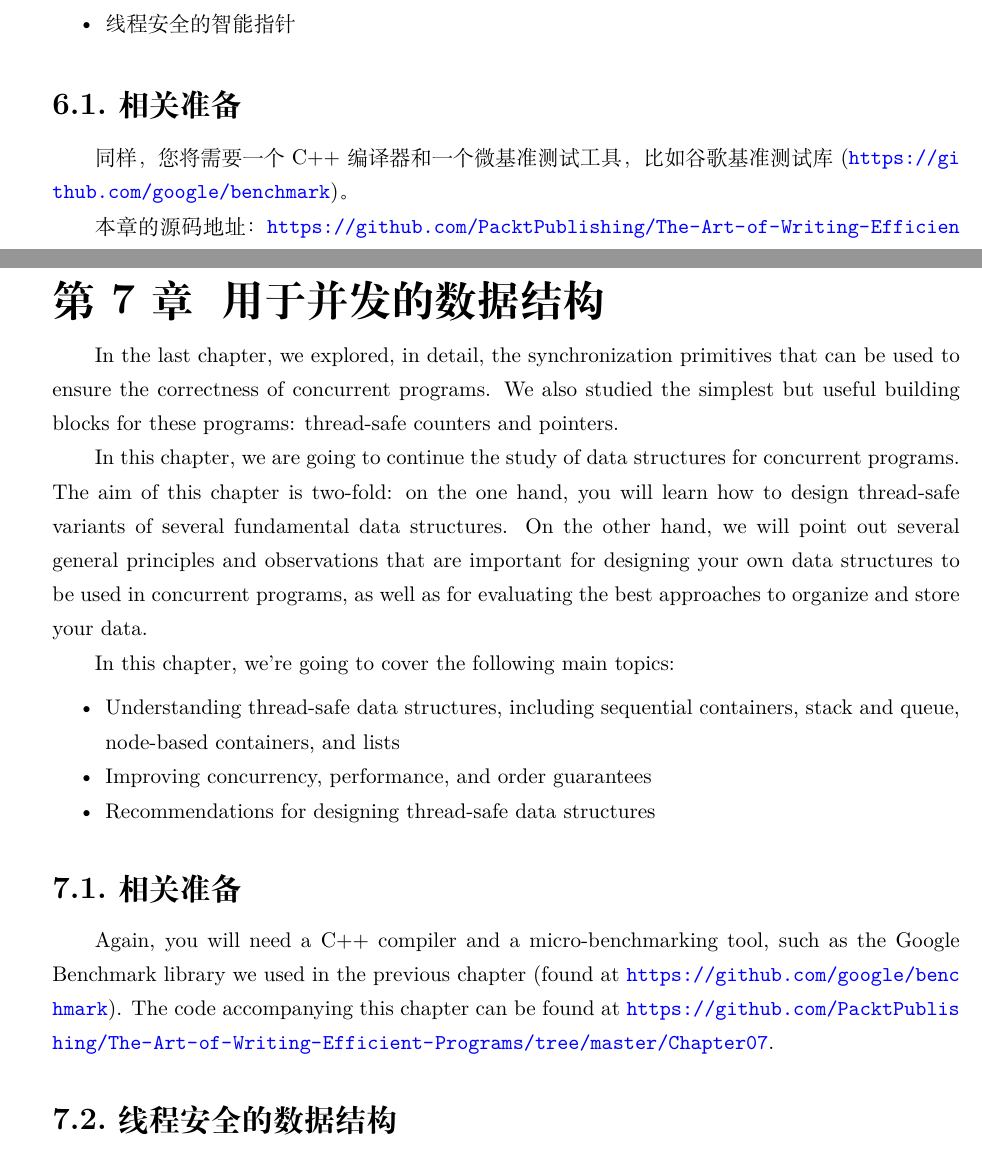
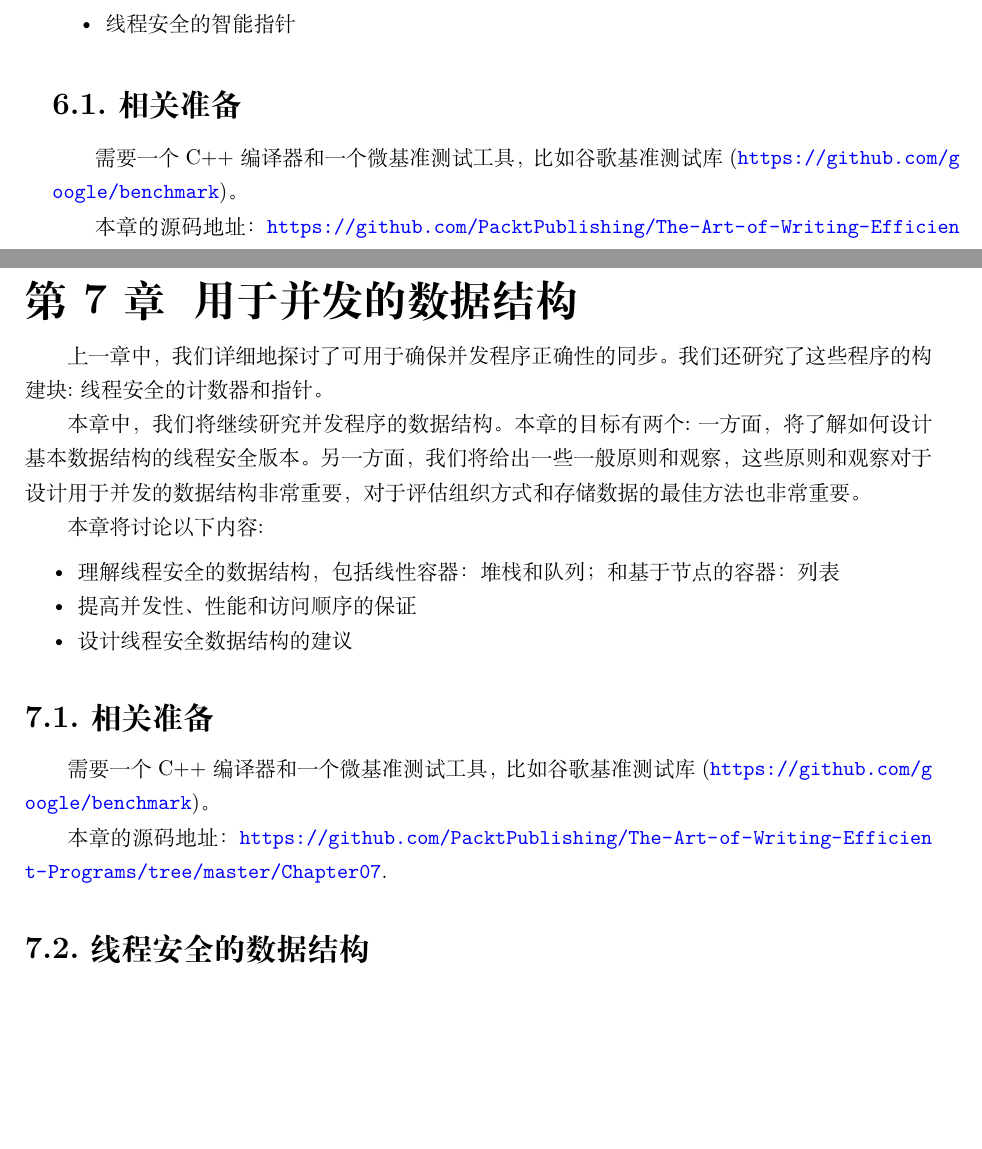
Before and after one commit to xiaoweiChen/The-Art-of-Writing-Efficient-Programs, a LaTeX book (The-Art-of-Writing-Efficient-Programs.tex, which reads content/2/chapter6/1.tex, content/2/chapter7/0.tex, content/2/chapter7/1.tex): two parts of pages 137 and 159 of 315 before the commit and two parts of pages 137 and 158 of 314 after it, joined at a grey line, cut so that both start at the same text, the shorter picture padded with empty space. Compiled offline with XeLaTeX.

Commit message:
update chapter 7

```diff
--- a/content/2/chapter6/1.tex
+++ b/content/2/chapter6/1.tex
@@ -1,3 +1,3 @@
-同样，您将需要一个C++编译器和一个微基准测试工具，比如谷歌基准测试库(\url{https://github.com/google/benchmark})。
+需要一个C++编译器和一个微基准测试工具，比如谷歌基准测试库(\url{https://github.com/google/benchmark})。
 
 本章的源码地址：\url{https://github.com/PacktPublishing/The-Art-of-Writing-Efficient-Programs/tree/master/Chapter06}。
--- a/content/2/chapter7/0.tex
+++ b/content/2/chapter7/0.tex
@@ -1,17 +1,17 @@
-In the last chapter, we explored, in detail, the synchronization primitives that can be used to ensure the correctness of concurrent programs. We also studied the simplest but useful building blocks for these programs: thread-safe counters and pointers.
+上一章中，我们详细地探讨了可用于确保并发程序正确性的同步。我们还研究了这些程序的构建块:线程安全的计数器和指针。
 
-In this chapter, we are going to continue the study of data structures for concurrent programs. The aim of this chapter is two-fold: on the one hand, you will learn how to design thread-safe variants of several fundamental data structures. On the other hand, we will point out several general principles and observations that are important for designing your own data structures to be used in concurrent programs, as well as for evaluating the best approaches to organize and store your data.
+本章中，我们将继续研究并发程序的数据结构。本章的目标有两个:一方面，将了解如何设计基本数据结构的线程安全版本。另一方面，我们将给出一些一般原则和观察，这些原则和观察对于设计用于并发的数据结构非常重要，对于评估组织方式和存储数据的最佳方法也非常重要。
 
-In this chapter, we're going to cover the following main topics:
+本章将讨论以下内容:
 
 \begin{itemize}
 \item
-Understanding thread-safe data structures, including sequential containers, stack and queue, node-based containers, and lists
+理解线程安全的数据结构，包括线性容器：堆栈和队列；和基于节点的容器：列表
 
 \item
-Improving concurrency, performance, and order guarantees
+提高并发性、性能和访问顺序的保证
 
 \item
-Recommendations for designing thread-safe data structures
+设计线程安全数据结构的建议
 
 \end{itemize}
--- a/content/2/chapter7/1.tex
+++ b/content/2/chapter7/1.tex
@@ -1 +1,3 @@
-Again, you will need a C++ compiler and a micro-benchmarking tool, such as the Google Benchmark library we used in the previous chapter (found at \url{https://github.com/google/benchmark}). The code accompanying this chapter can be found at \url{https://github.com/PacktPublishing/The-Art-of-Writing-Efficient-Programs/tree/master/Chapter07}.
+需要一个C++编译器和一个微基准测试工具，比如谷歌基准测试库(\url{https://github.com/google/benchmark})。
+
+本章的源码地址： \url{https://github.com/PacktPublishing/The-Art-of-Writing-Efficient-Programs/tree/master/Chapter07}.
```
Also changed, not shown: content/2/chapter6/4.tex (+1 -1 lines).
